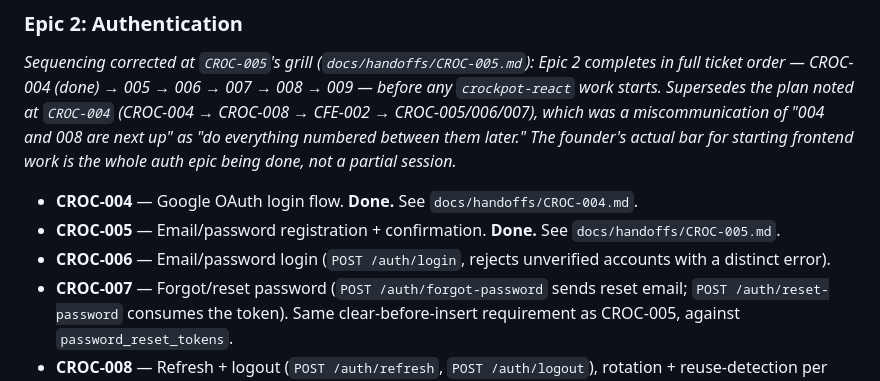
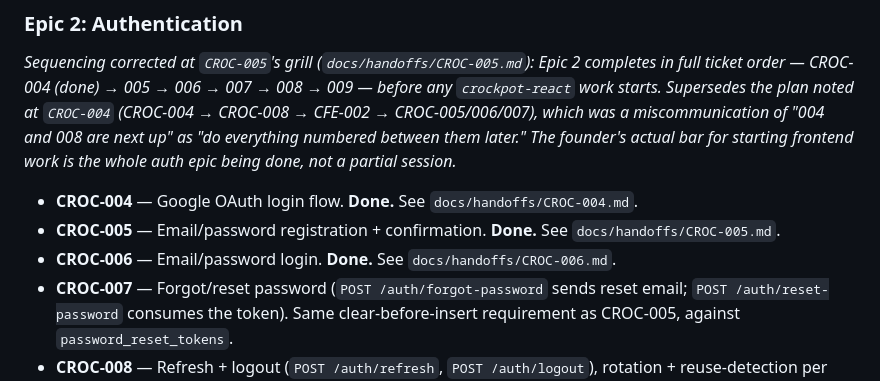
Before and after one commit to franciskershaw/crockpot-go, a Markdown page: docs/specs/master-spec.md, the part around the change. Drawn GitHub-style.

```diff
--- a/docs/specs/master-spec.md
+++ b/docs/specs/master-spec.md
@@ -256,8 +256,8 @@ session.*
   `docs/handoffs/CROC-004.md`.
 - **CROC-005** — Email/password registration + confirmation. **Done.**
   See `docs/handoffs/CROC-005.md`.
-- **CROC-006** — Email/password login (`POST /auth/login`, rejects
-  unverified accounts with a distinct error).
+- **CROC-006** — Email/password login. **Done.**
+  See `docs/handoffs/CROC-006.md`.
 - **CROC-007** — Forgot/reset password (`POST /auth/forgot-password` sends
   reset email; `POST /auth/reset-password` consumes the token). Same
   clear-before-insert requirement as CROC-005, against
```
Also changed, not shown: LESSONS.md (+14 -0 lines), docs/handoffs/CROC-006.md (+2 -0 lines).
